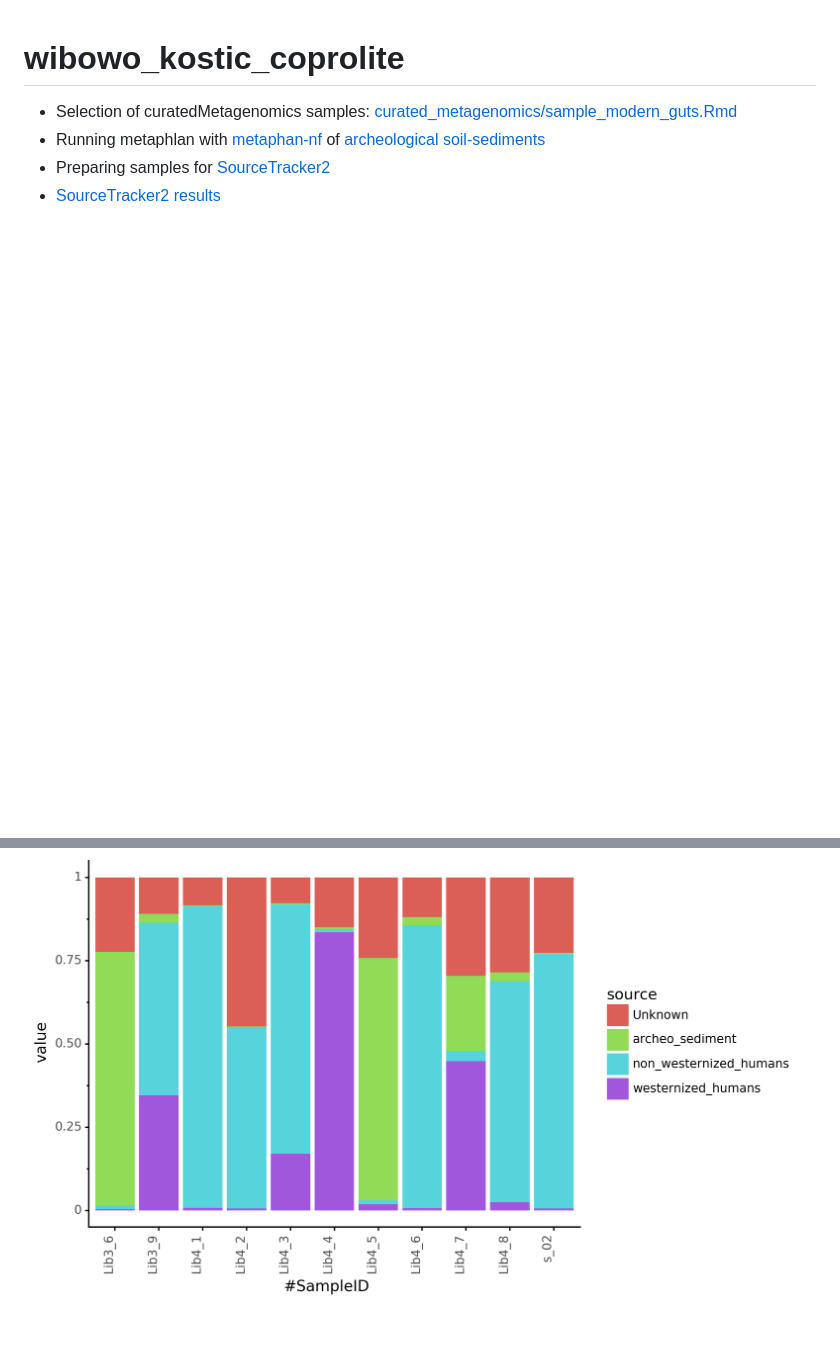
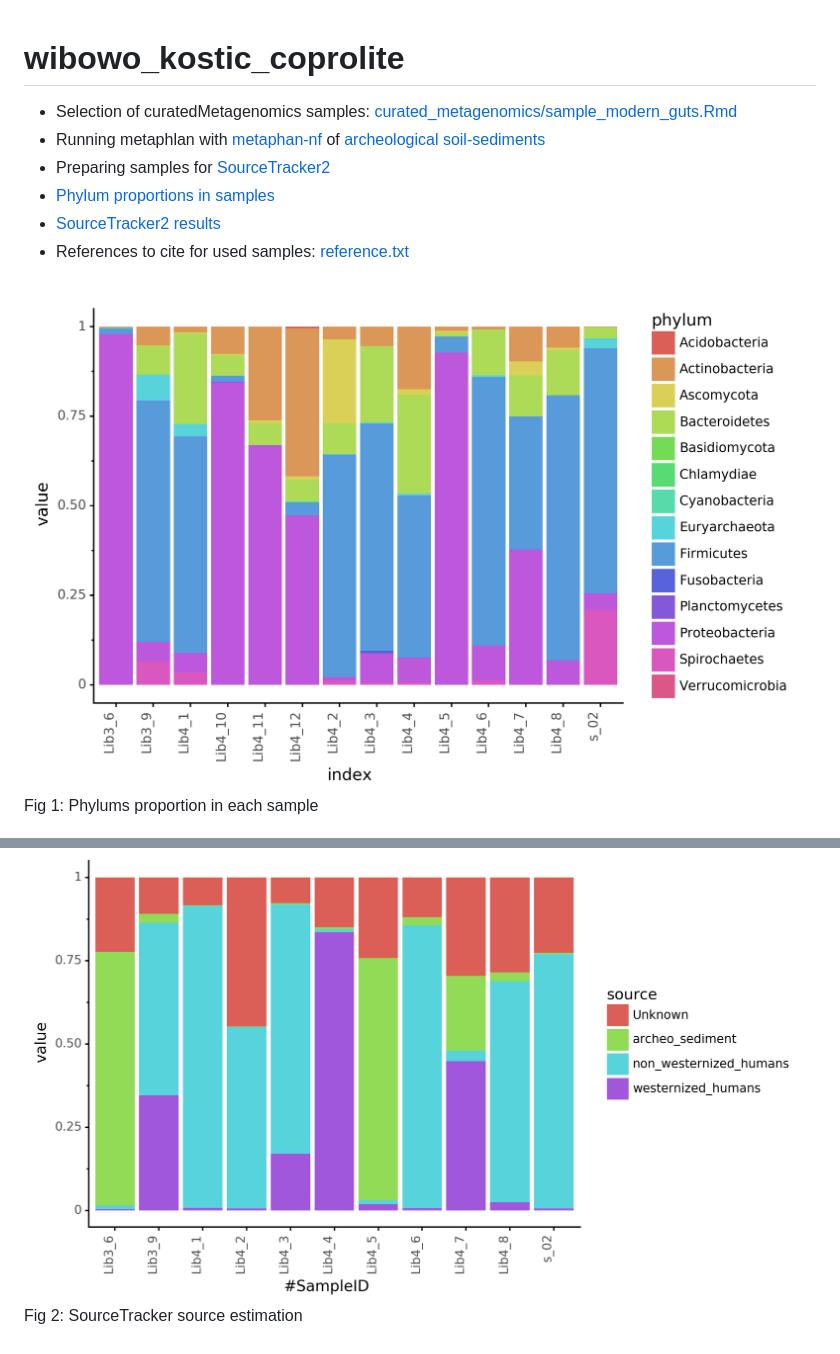
Before and after one commit to maxibor/wibowo_kostic_coprolite, a Markdown page: README.md, 2 parts joined by grey strips. GitHub-like rendering; pictures changed too: wib_phylums.png (added); blank space fills up the shorter version.

Commit message:
add phylum and refs

```diff
--- a/README.md
+++ b/README.md
@@ -3,6 +3,13 @@
 - Selection of curatedMetagenomics samples: [curated_metagenomics/sample_modern_guts.Rmd](curated_metagenomics/sample_modern_guts.Rmd)
 - Running metaphlan with [metaphan-nf](https://github.com/maxibor/metaphlan-nf) of [archeological soil-sediments](PRJEB18629)
 - Preparing samples for [SourceTracker2](create_st2_inputs.ipynb)
+- [Phylum proportions in samples](create_st2_inputs.ipynb)
 - [SourceTracker2 results](sourcetracker2)
+- References to cite for used samples: [reference.txt](reference.txt)
+
+
+![](wib_phylums.png)
+Fig 1: Phylums proportion in each sample
 
 ![](sourcetracker2/sourcetracker2_sources.png)
+Fig 2: SourceTracker source estimation
```
Also changed, not shown: wib_heatmap.png (added), 3 other files.
